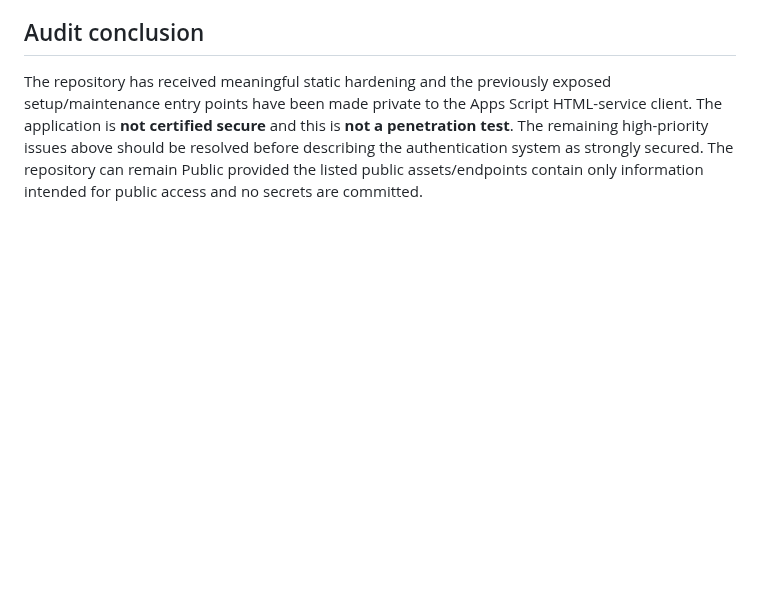
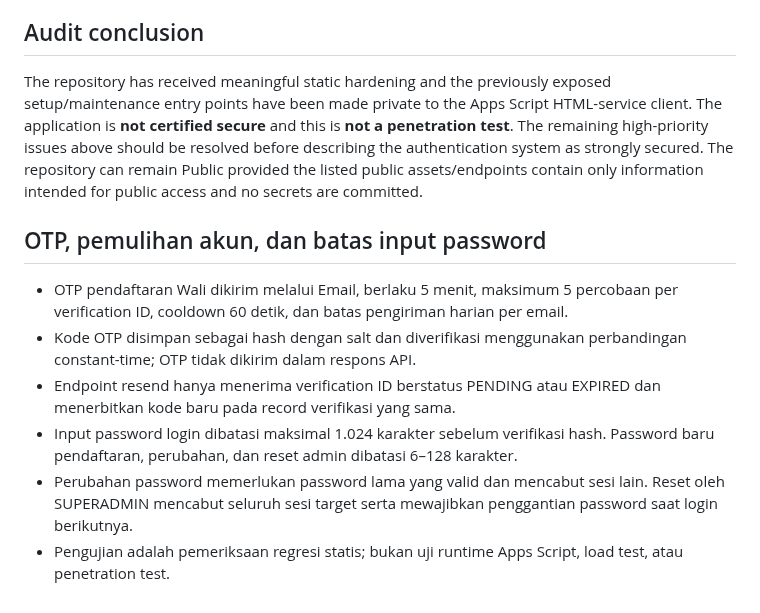
Before and after one commit to appfathanmubina/psb-pcbfm, a Markdown page: docs/security-audit.md, the part around the change. Drawn GitHub-style; blank space fills up the shorter version.

Commit message:
Document OTP and password recovery safeguards

```diff
--- a/docs/security-audit.md
+++ b/docs/security-audit.md
@@ -102,3 +102,13 @@
 ## Audit conclusion
 
 The repository has received meaningful static hardening and the previously exposed setup/maintenance entry points have been made private to the Apps Script HTML-service client. The application is **not certified secure** and this is **not a penetration test**. The remaining high-priority issues above should be resolved before describing the authentication system as strongly secured. The repository can remain Public provided the listed public assets/endpoints contain only information intended for public access and no secrets are committed.
+
+
+## OTP, pemulihan akun, dan batas input password
+
+- OTP pendaftaran Wali dikirim melalui Email, berlaku 5 menit, maksimum 5 percobaan per verification ID, cooldown 60 detik, dan batas pengiriman harian per email.
+- Kode OTP disimpan sebagai hash dengan salt dan diverifikasi menggunakan perbandingan constant-time; OTP tidak dikirim dalam respons API.
+- Endpoint resend hanya menerima verification ID berstatus PENDING atau EXPIRED dan menerbitkan kode baru pada record verifikasi yang sama.
+- Input password login dibatasi maksimal 1.024 karakter sebelum verifikasi hash. Password baru pendaftaran, perubahan, dan reset admin dibatasi 6–128 karakter.
+- Perubahan password memerlukan password lama yang valid dan mencabut sesi lain. Reset oleh SUPERADMIN mencabut seluruh sesi target serta mewajibkan penggantian password saat login berikutnya.
+- Pengujian adalah pemeriksaan regresi statis; bukan uji runtime Apps Script, load test, atau penetration test.
```
